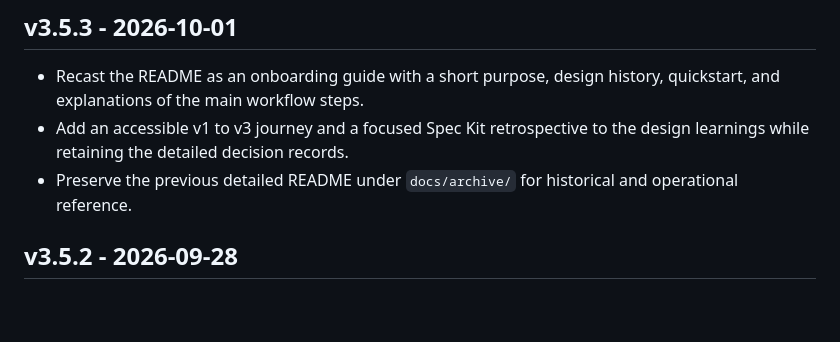
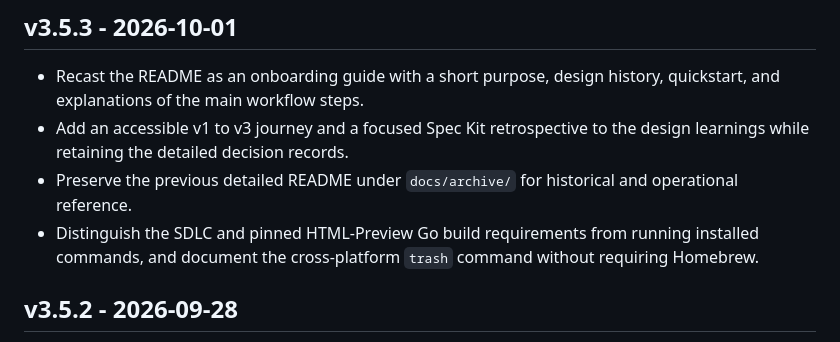
Before and after one commit to tigger-developer/sdlc, a Markdown page: CHANGELOG.md, the part around the change. Rendered like a GitHub page; blank space fills up the shorter version.

```diff
--- a/CHANGELOG.md
+++ b/CHANGELOG.md
@@ -14,6 +14,9 @@ last-updated: 2026-10-01
   the design learnings while retaining the detailed decision records.
 - Preserve the previous detailed README under `docs/archive/` for historical
   and operational reference.
+- Distinguish the SDLC and pinned HTML-Preview Go build requirements from
+  running installed commands, and document the cross-platform `trash` command
+  without requiring Homebrew.
 
 ## v3.5.2 - 2026-09-28
 
```
Also changed, not shown: QUICKSTART.md (+8 -3 lines), README.md (+18 -6 lines).
